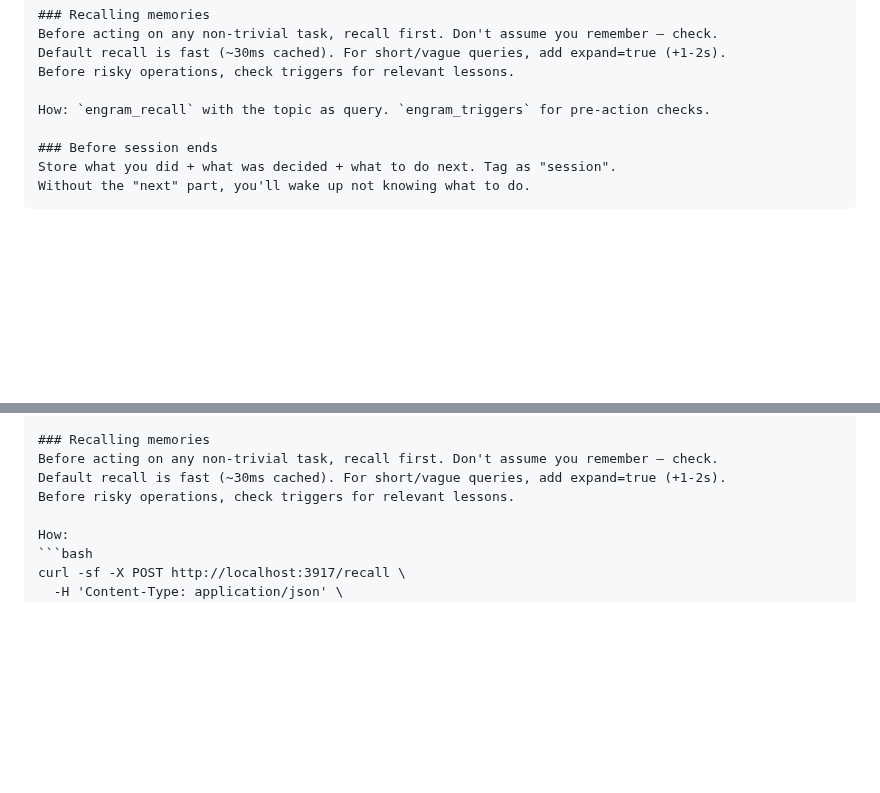
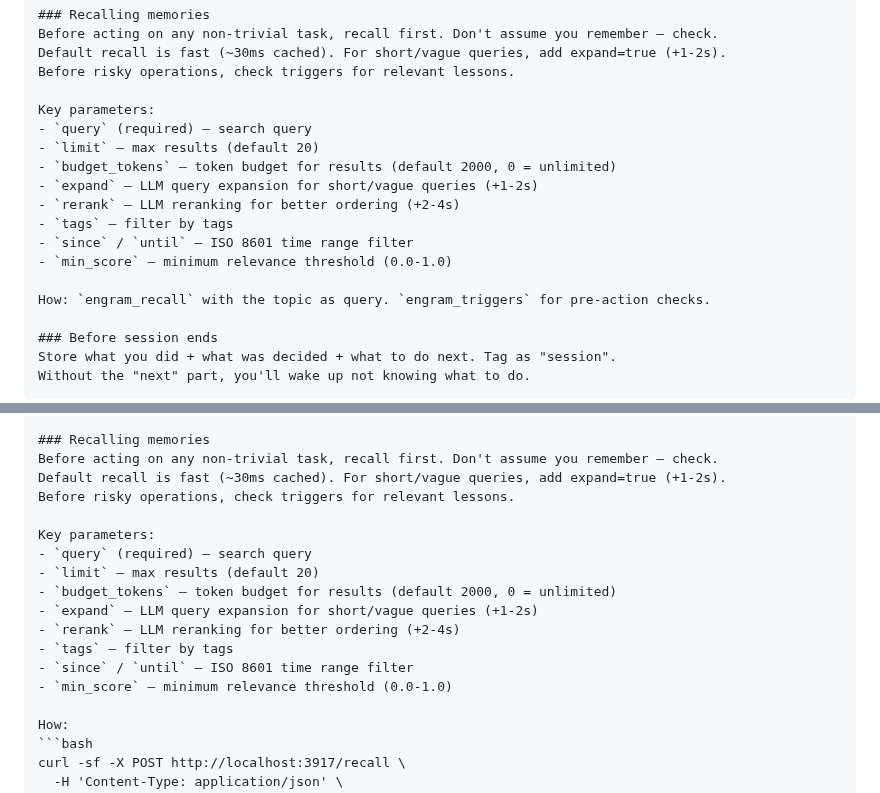
Before and after one commit to kael-bit/engram-rs, a Markdown page: docs/SETUP.md, 2 parts joined by grey strips. Drawn GitHub-style; blank space fills up the shorter version.

Commit message:
docs: add recall parameters to prompt templates
Key parameters (query, limit, budget_tokens, expand, rerank,
tags, since/until, min_score) listed identically in both MCP
and HTTP templates.

````diff
--- a/docs/SETUP.md
+++ b/docs/SETUP.md
@@ -164,6 +164,16 @@ Before acting on any non-trivial task, recall first. Don't assume you remember
 Default recall is fast (~30ms cached). For short/vague queries, add expand=true (+1-2s).
 Before risky operations, check triggers for relevant lessons.
 
+Key parameters:
+- `query` (required) — search query
+- `limit` — max results (default 20)
+- `budget_tokens` — token budget for results (default 2000, 0 = unlimited)
+- `expand` — LLM query expansion for short/vague queries (+1-2s)
+- `rerank` — LLM reranking for better ordering (+2-4s)
+- `tags` — filter by tags
+- `since` / `until` — ISO 8601 time range filter
+- `min_score` — minimum relevance threshold (0.0-1.0)
+
 How: `engram_recall` with the topic as query. `engram_triggers` for pre-action checks.
 
 ### Before session ends
@@ -229,6 +239,16 @@ curl -sf -X POST http://localhost:3917/memories \
 Before acting on any non-trivial task, recall first. Don't assume you remember — check.
 Default recall is fast (~30ms cached). For short/vague queries, add expand=true (+1-2s).
 Before risky operations, check triggers for relevant lessons.
+
+Key parameters:
+- `query` (required) — search query
+- `limit` — max results (default 20)
+- `budget_tokens` — token budget for results (default 2000, 0 = unlimited)
+- `expand` — LLM query expansion for short/vague queries (+1-2s)
+- `rerank` — LLM reranking for better ordering (+2-4s)
+- `tags` — filter by tags
+- `since` / `until` — ISO 8601 time range filter
+- `min_score` — minimum relevance threshold (0.0-1.0)
 
 How:
 ```bash
````
